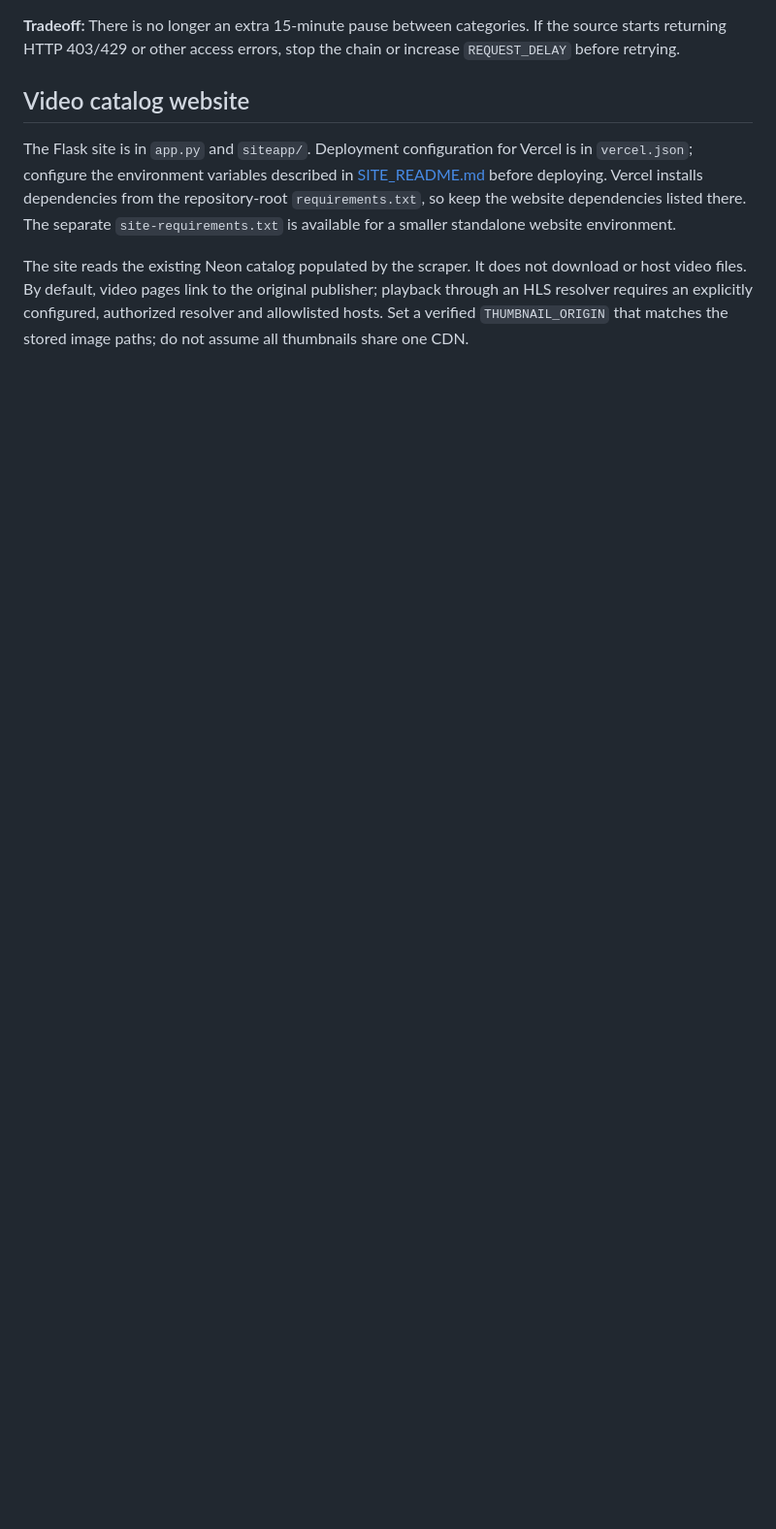
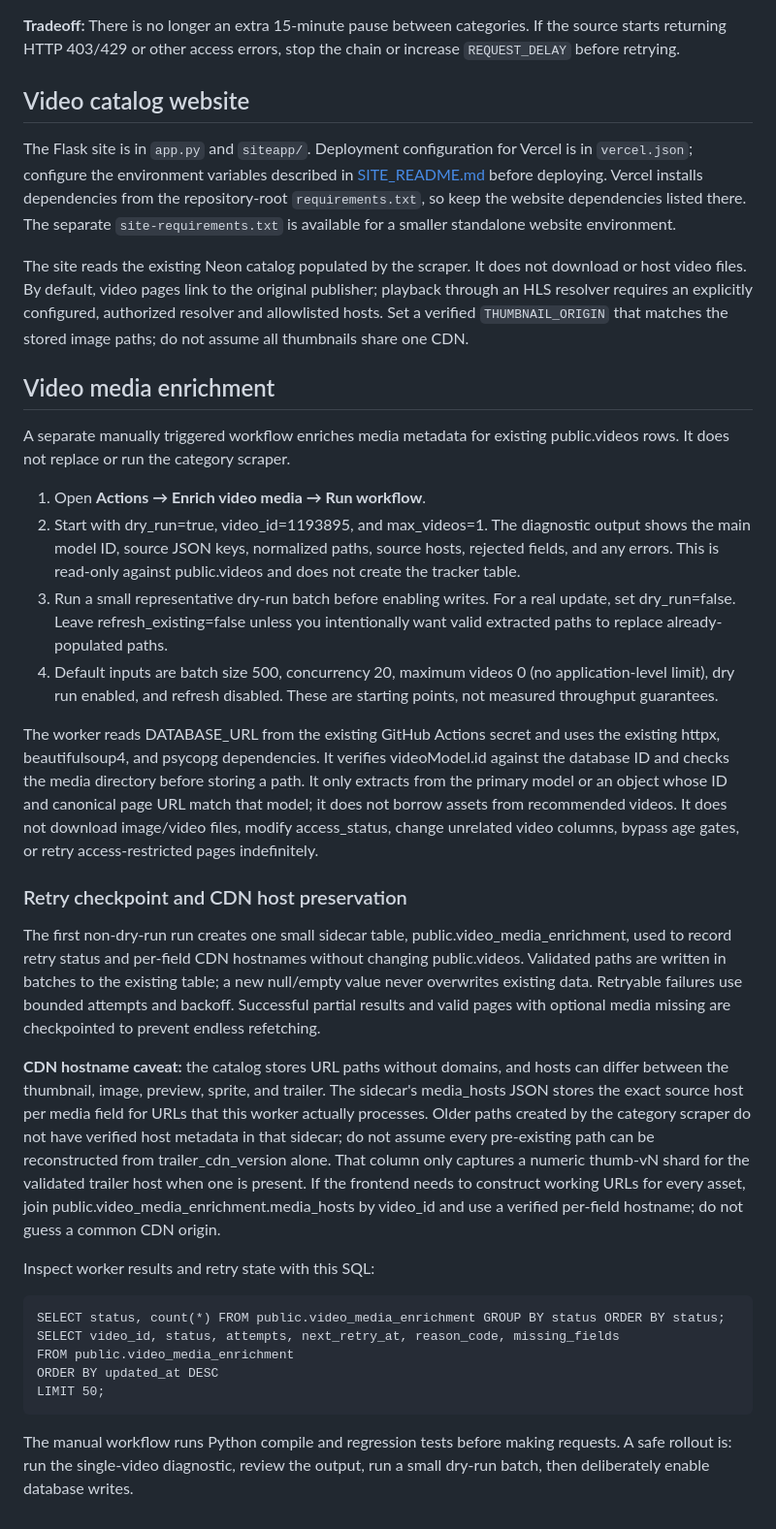
Before and after one commit to usercontent11/video-site, a Markdown page: README.md, the part around the change. Shown at 97% size. Drawn GitHub-style; blank space fills up the shorter version.

Commit message:
Document video media enrichment workflow

```diff
--- a/README.md
+++ b/README.md
@@ -50,3 +50,31 @@ Start **Scrape one category** using blank category and `chain=true`. After the s
 The Flask site is in `app.py` and `siteapp/`. Deployment configuration for Vercel is in `vercel.json`; configure the environment variables described in [SITE_README.md](SITE_README.md) before deploying. Vercel installs dependencies from the repository-root `requirements.txt`, so keep the website dependencies listed there. The separate `site-requirements.txt` is available for a smaller standalone website environment.
 
 The site reads the existing Neon catalog populated by the scraper. It does not download or host video files. By default, video pages link to the original publisher; playback through an HLS resolver requires an explicitly configured, authorized resolver and allowlisted hosts. Set a verified `THUMBNAIL_ORIGIN` that matches the stored image paths; do not assume all thumbnails share one CDN.
+
+
+## Video media enrichment
+
+A separate manually triggered workflow enriches media metadata for existing public.videos rows. It does not replace or run the category scraper.
+
+1. Open **Actions → Enrich video media → Run workflow**.
+2. Start with dry_run=true, video_id=1193895, and max_videos=1. The diagnostic output shows the main model ID, source JSON keys, normalized paths, source hosts, rejected fields, and any errors. This is read-only against public.videos and does not create the tracker table.
+3. Run a small representative dry-run batch before enabling writes. For a real update, set dry_run=false. Leave refresh_existing=false unless you intentionally want valid extracted paths to replace already-populated paths.
+4. Default inputs are batch size 500, concurrency 20, maximum videos 0 (no application-level limit), dry run enabled, and refresh disabled. These are starting points, not measured throughput guarantees.
+
+The worker reads DATABASE_URL from the existing GitHub Actions secret and uses the existing httpx, beautifulsoup4, and psycopg dependencies. It verifies videoModel.id against the database ID and checks the media directory before storing a path. It only extracts from the primary model or an object whose ID and canonical page URL match that model; it does not borrow assets from recommended videos. It does not download image/video files, modify access_status, change unrelated video columns, bypass age gates, or retry access-restricted pages indefinitely.
+
+### Retry checkpoint and CDN host preservation
+
+The first non-dry-run run creates one small sidecar table, public.video_media_enrichment, used to record retry status and per-field CDN hostnames without changing public.videos. Validated paths are written in batches to the existing table; a new null/empty value never overwrites existing data. Retryable failures use bounded attempts and backoff. Successful partial results and valid pages with optional media missing are checkpointed to prevent endless refetching.
+
+**CDN hostname caveat:** the catalog stores URL paths without domains, and hosts can differ between the thumbnail, image, preview, sprite, and trailer. The sidecar's media_hosts JSON stores the exact source host per media field for URLs that this worker actually processes. Older paths created by the category scraper do not have verified host metadata in that sidecar; do not assume every pre-existing path can be reconstructed from trailer_cdn_version alone. That column only captures a numeric thumb-vN shard for the validated trailer host when one is present. If the frontend needs to construct working URLs for every asset, join public.video_media_enrichment.media_hosts by video_id and use a verified per-field hostname; do not guess a common CDN origin.
+
+Inspect worker results and retry state with this SQL:
+
+    SELECT status, count(*) FROM public.video_media_enrichment GROUP BY status ORDER BY status;
+    SELECT video_id, status, attempts, next_retry_at, reason_code, missing_fields
+    FROM public.video_media_enrichment
+    ORDER BY updated_at DESC
+    LIMIT 50;
+
+The manual workflow runs Python compile and regression tests before making requests. A safe rollout is: run the single-video diagnostic, review the output, run a small dry-run batch, then deliberately enable database writes.
```
